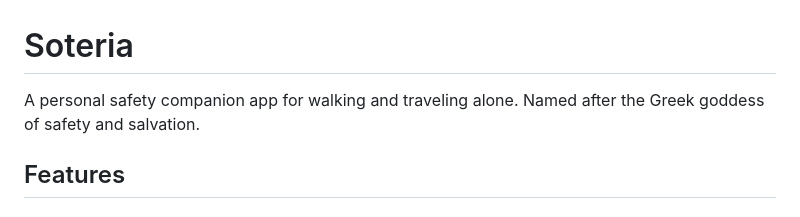
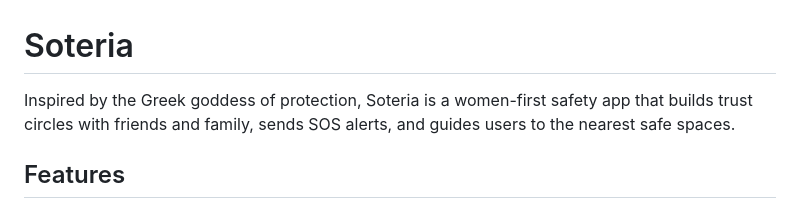
Before and after one commit to Ishaannjain/Soteria, a Markdown page: README.md, the part around the change. GitHub-like rendering.

```diff
--- a/README.md
+++ b/README.md
@@ -1,6 +1,6 @@
 # Soteria
 
-A personal safety companion app for walking and traveling alone. Named after the Greek goddess of safety and salvation.
+Inspired by the Greek goddess of protection, Soteria is a women-first safety app that builds trust circles with friends and family, sends SOS alerts, and guides users to the nearest safe spaces.
 
 ## Features
 
```
